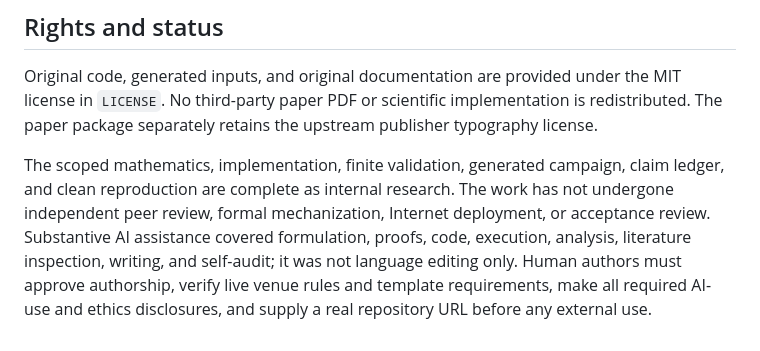
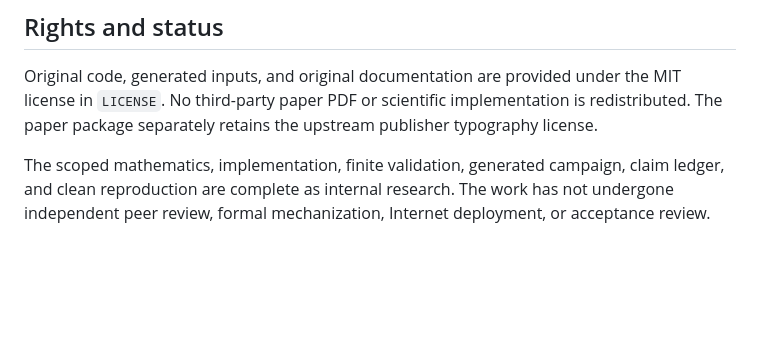
Before and after one commit to Haoyi-Zhang/ServiceFresh, a Markdown page: README.md, the part around the change. Rendered like a GitHub page; blank space fills up the shorter version.

Commit message:
Update current research artifact materials

```diff
--- a/README.md
+++ b/README.md
@@ -104,4 +104,4 @@ The scaling cases include shared scopes, independent private scopes, and conjunc
 
 Original code, generated inputs, and original documentation are provided under the MIT license in `LICENSE`. No third-party paper PDF or scientific implementation is redistributed. The paper package separately retains the upstream publisher typography license.
 
-The scoped mathematics, implementation, finite validation, generated campaign, claim ledger, and clean reproduction are complete as internal research. The work has not undergone independent peer review, formal mechanization, Internet deployment, or acceptance review. Substantive AI assistance covered formulation, proofs, code, execution, analysis, literature inspection, writing, and self-audit; it was not language editing only. Human authors must approve authorship, verify live venue rules and template requirements, make all required AI-use and ethics disclosures, and supply a real repository URL before any external use.
+The scoped mathematics, implementation, finite validation, generated campaign, claim ledger, and clean reproduction are complete as internal research. The work has not undergone independent peer review, formal mechanization, Internet deployment, or acceptance review.
```
Also changed, not shown: docs/research-boundaries.md (+1 -1 lines).
